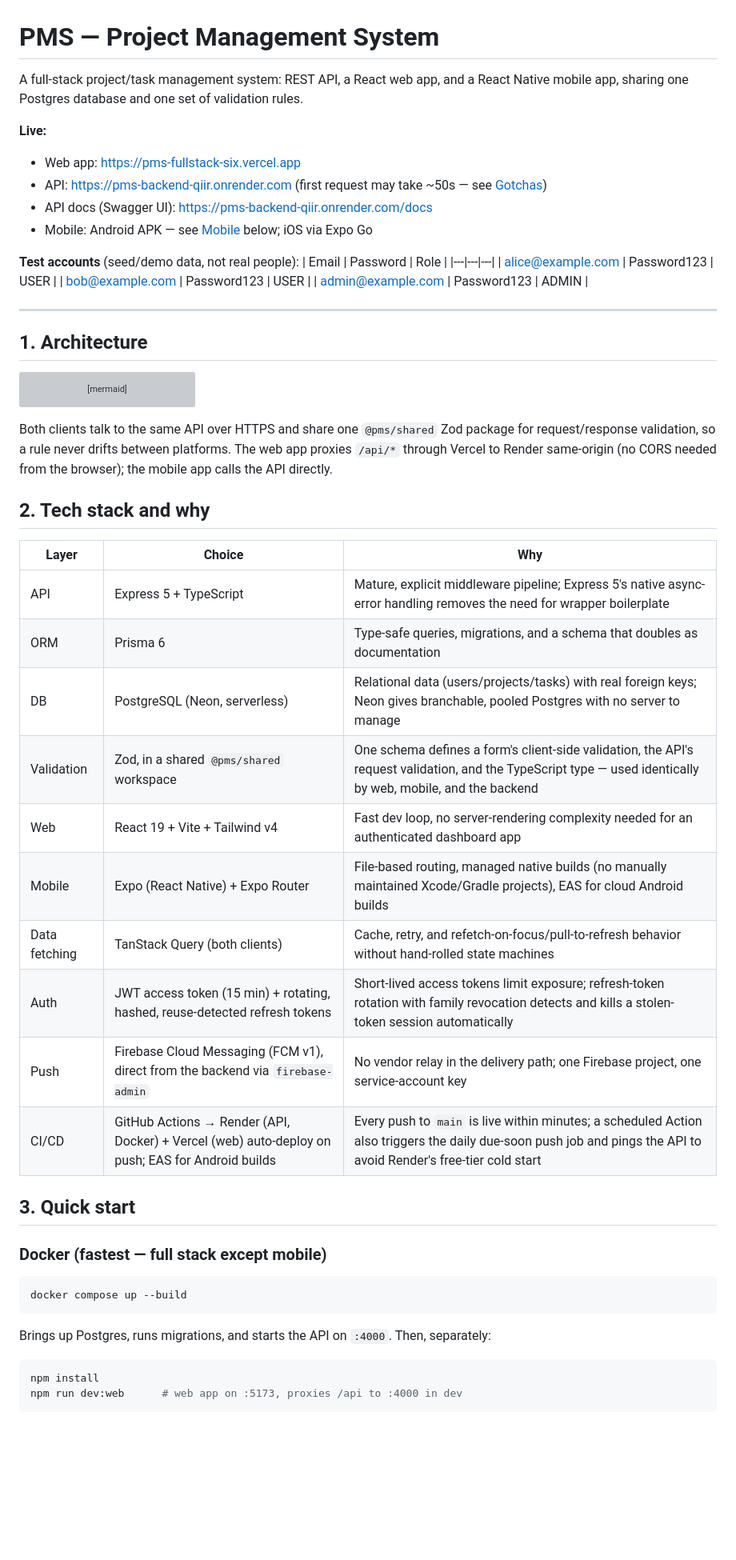
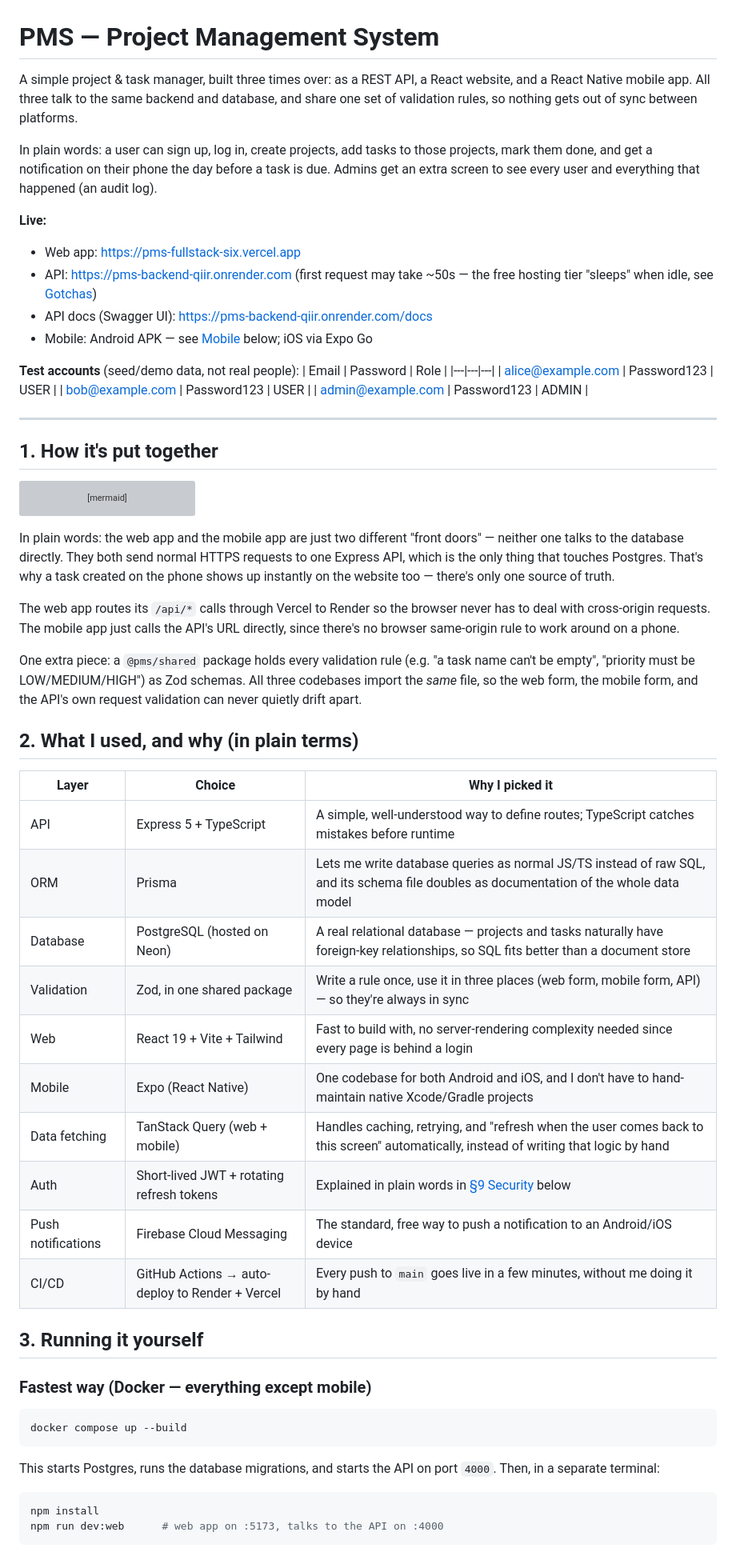
Before and after one commit to shubhxydv/pms-fullstack, a Markdown page: README.md, the part around one of its changes. Shown at 80% size. Drawn GitHub-style; blank space fills up the shorter version; grey boxes are pictures that could not be loaded.

````diff
--- a/README.md
+++ b/README.md
@@ -1,10 +1,12 @@
 # PMS — Project Management System
 
-A full-stack project/task management system: REST API, a React web app, and a React Native mobile app, sharing one Postgres database and one set of validation rules.
+A simple project & task manager, built three times over: as a REST API, a React website, and a React Native mobile app. All three talk to the same backend and database, and share one set of validation rules, so nothing gets out of sync between platforms.
+
+In plain words: a user can sign up, log in, create projects, add tasks to those projects, mark them done, and get a notification on their phone the day before a task is due. Admins get an extra screen to see every user and everything that happened (an audit log).
 
 **Live:**
 - Web app: https://pms-fullstack-six.vercel.app
-- API: https://pms-backend-qiir.onrender.com (first request may take ~50s — see [Gotchas](#gotchas))
+- API: https://pms-backend-qiir.onrender.com (first request may take ~50s — the free hosting tier "sleeps" when idle, see [Gotchas](#gotchas))
 - API docs (Swagger UI): https://pms-backend-qiir.onrender.com/docs
 - Mobile: Android APK — see [Mobile](#8-mobile-app) below; iOS via Expo Go
 
@@ -17,7 +19,7 @@ A full-stack project/task management system: REST API, a React web app, and a Re
 
 ---
 
-## 1. Architecture
+## 1. How it's put together
 
 ```mermaid
 flowchart LR
@@ -39,35 +41,39 @@ flowchart LR
     GHA -- "keep-alive ping" --> API
 ```
 
-Both clients talk to the same API over HTTPS and share one `@pms/shared` Zod package for request/response validation, so a rule never drifts between platforms. The web app proxies `/api/*` through Vercel to Render same-origin (no CORS needed from the browser); the mobile app calls the API directly.
+In plain words: the web app and the mobile app are just two different "front doors" — neither one talks to the database directly. They both send normal HTTPS requests to one Express API, which is the only thing that touches Postgres. That's why a task created on the phone shows up instantly on the website too — there's only one source of truth.
 
-## 2. Tech stack and why
+The web app routes its `/api/*` calls through Vercel to Render so the browser never has to deal with cross-origin requests. The mobile app just calls the API's URL directly, since there's no browser same-origin rule to work around on a phone.
 
-| Layer | Choice | Why |
+One extra piece: a `@pms/shared` package holds every validation rule (e.g. "a task name can't be empty", "priority must be LOW/MEDIUM/HIGH") as Zod schemas. All three codebases import the *same* file, so the web form, the mobile form, and the API's own request validation can never quietly drift apart.
+
+## 2. What I used, and why (in plain terms)
+
+| Layer | Choice | Why I picked it |
 |---|---|---|
-| API | Express 5 + TypeScript | Mature, explicit middleware pipeline; Express 5's native async-error handling removes the need for wrapper boilerplate |
-| ORM | Prisma 6 | Type-safe queries, migrations, and a schema that doubles as documentation |
-| DB | PostgreSQL (Neon, serverless) | Relational data (users/projects/tasks) with real foreign keys; Neon gives branchable, pooled Postgres with no server to manage |
-| Validation | Zod, in a shared `@pms/shared` workspace | One schema defines a form's client-side validation, the API's request validation, and the TypeScript type — used identically by web, mobile, and the backend |
-| Web | React 19 + Vite + Tailwind v4 | Fast dev loop, no server-rendering complexity needed for an authenticated dashboard app |
-| Mobile | Expo (React Native) + Expo Router | File-based routing, managed native builds (no manually maintained Xcode/Gradle projects), EAS for cloud Android builds |
-| Data fetching | TanStack Query (both clients) | Cache, retry, and refetch-on-focus/pull-to-refresh behavior without hand-rolled state machines |
-| Auth | JWT access token (15 min) + rotating, hashed, reuse-detected refresh tokens | Short-lived access tokens limit exposure; refresh-token rotation with family revocation detects and kills a stolen-token session automatically |
-| Push | Firebase Cloud Messaging (FCM v1), direct from the backend via `firebase-admin` | No vendor relay in the delivery path; one Firebase project, one service-account key |
-| CI/CD | GitHub Actions → Render (API, Docker) + Vercel (web) auto-deploy on push; EAS for Android builds | Every push to `main` is live within minutes; a scheduled Action also triggers the daily due-soon push job and pings the API to avoid Render's free-tier cold start |
+| API | Express 5 + TypeScript | A simple, well-understood way to define routes; TypeScript catches mistakes before runtime |
+| ORM | Prisma | Lets me write database queries as normal JS/TS instead of raw SQL, and its schema file doubles as documentation of the whole data model |
+| Database | PostgreSQL (hosted on Neon) | A real relational database — projects and tasks naturally have foreign-key relationships, so SQL fits better than a document store |
+| Validation | Zod, in one shared package | Write a rule once, use it in three places (web form, mobile form, API) — so they're always in sync |
+| Web | React 19 + Vite + Tailwind | Fast to build with, no server-rendering complexity needed since every page is behind a login |
+| Mobile | Expo (React Native) | One codebase for both Android and iOS, and I don't have to hand-maintain native Xcode/Gradle projects |
+| Data fetching | TanStack Query (web + mobile) | Handles caching, retrying, and "refresh when the user comes back to this screen" automatically, instead of writing that logic by hand |
+| Auth | Short-lived JWT + rotating refresh tokens | Explained in plain words in [§9 Security](#9-security-design) below |
+| Push notifications | Firebase Cloud Messaging | The standard, free way to push a notification to an Android/iOS device |
+| CI/CD | GitHub Actions → auto-deploy to Render + Vercel | Every push to `main` goes live in a few minutes, without me doing it by hand |
 
-## 3. Quick start
+## 3. Running it yourself
 
-### Docker (fastest — full stack except mobile)
+### Fastest way (Docker — everything except mobile)
 
 ```bash
 docker compose up --build
 ```
 
-Brings up Postgres, runs migrations, and starts the API on `:4000`. Then, separately:
+This starts Postgres, runs the database migrations, and starts the API on port `4000`. Then, in a separate terminal:
 
 ```bash
 npm install
-npm run dev:web      # web app on :5173, proxies /api to :4000 in dev
+npm run dev:web      # web app on :5173, talks to the API on :4000
 ```
 
````
Also changed, not shown: other parts of README.md (+79 -73 lines).
